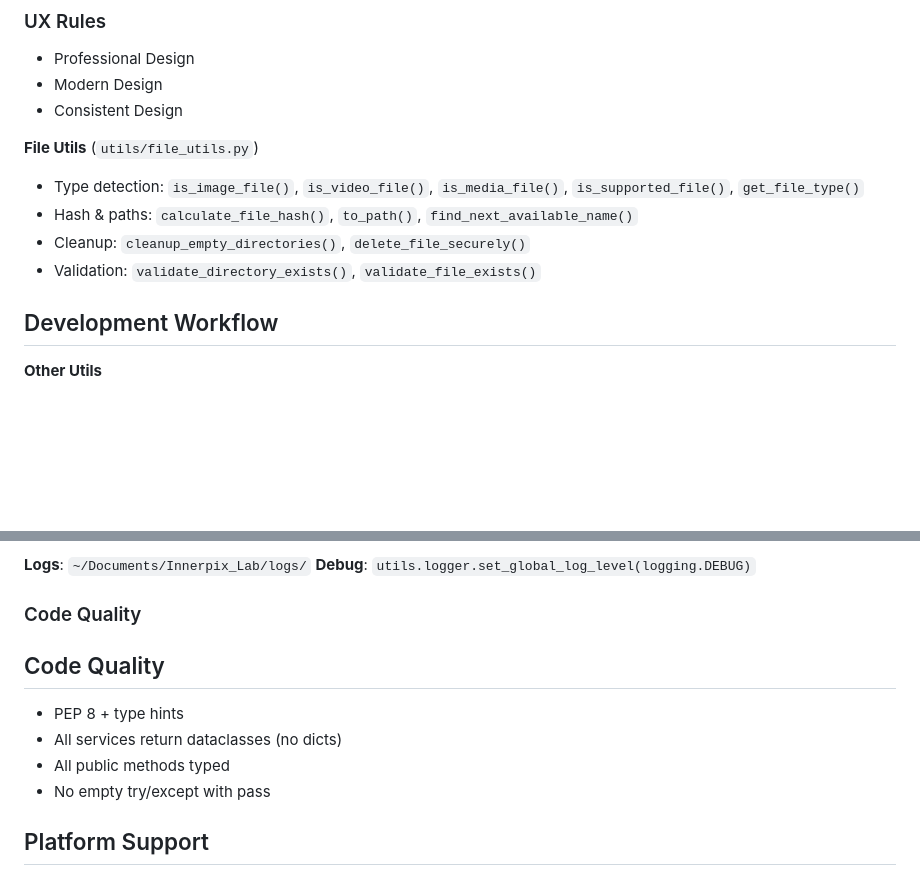
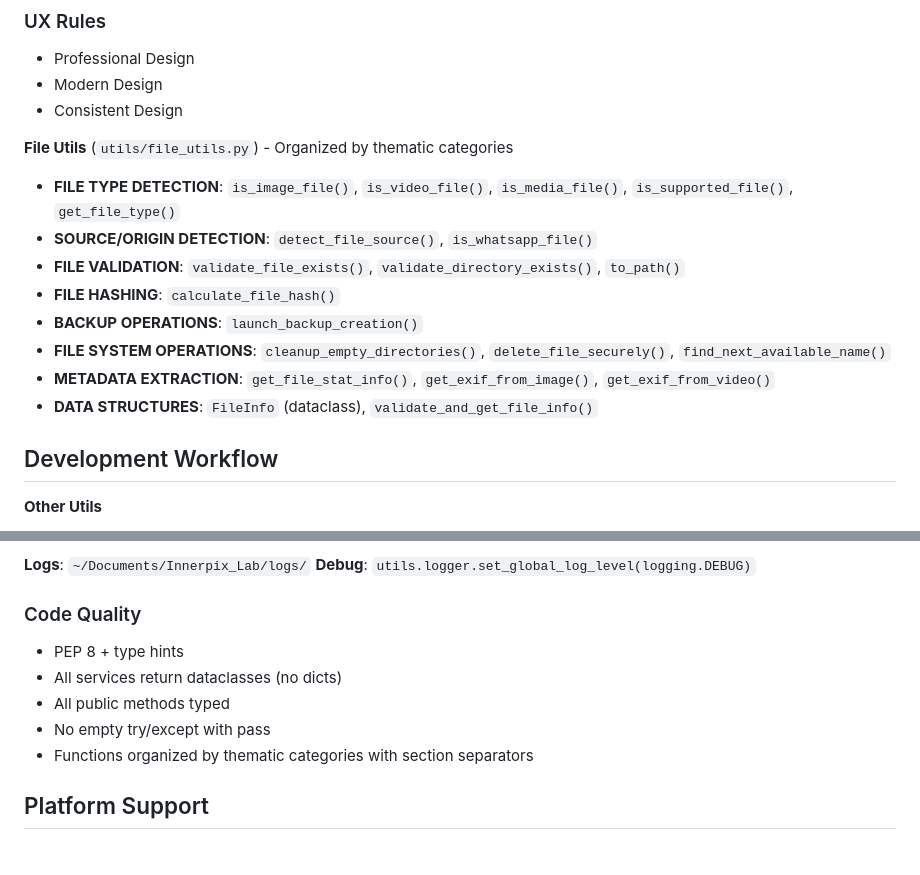
Before and after one commit to safetoolhub/innerpix-lab, a Markdown page: .github/copilot-instructions.md, 2 parts joined by grey strips. Drawn GitHub-style; blank space fills up the shorter version.

Commit message:
actualizar copilot-instr

```diff
--- a/.github/copilot-instructions.md
+++ b/.github/copilot-instructions.md
@@ -114,11 +114,15 @@ Dry-run mode for testing. No deletions/moves/renames.
 - Modern Design
 - Consistent Design
 
-**File Utils** (`utils/file_utils.py`)
-- Type detection: `is_image_file()`, `is_video_file()`, `is_media_file()`, `is_supported_file()`, `get_file_type()`
-- Hash & paths: `calculate_file_hash()`, `to_path()`, `find_next_available_name()`
-- Cleanup: `cleanup_empty_directories()`, `delete_file_securely()`
-- Validation: `validate_directory_exists()`, `validate_file_exists()`
+**File Utils** (`utils/file_utils.py`) - Organized by thematic categories
+- **FILE TYPE DETECTION**: `is_image_file()`, `is_video_file()`, `is_media_file()`, `is_supported_file()`, `get_file_type()`
+- **SOURCE/ORIGIN DETECTION**: `detect_file_source()`, `is_whatsapp_file()`
+- **FILE VALIDATION**: `validate_file_exists()`, `validate_directory_exists()`, `to_path()`
+- **FILE HASHING**: `calculate_file_hash()`
+- **BACKUP OPERATIONS**: `launch_backup_creation()`
+- **FILE SYSTEM OPERATIONS**: `cleanup_empty_directories()`, `delete_file_securely()`, `find_next_available_name()`
+- **METADATA EXTRACTION**: `get_file_stat_info()`, `get_exif_from_image()`, `get_exif_from_video()`
+- **DATA STRUCTURES**: `FileInfo` (dataclass), `validate_and_get_file_info()`
 
 ## Development Workflow
 
@@ -184,12 +188,11 @@ Dry-run mode for testing. No deletions/moves/renames.
 **Debug**: `utils.logger.set_global_log_level(logging.DEBUG)`
 
 ### Code Quality
-
-## Code Quality
 - PEP 8 + type hints
 - All services return dataclasses (no dicts)
 - All public methods typed
 - No empty try/except with pass
+- Functions organized by thematic categories with section separators
 
 ## Platform Support
 - Primary: Windows
```
